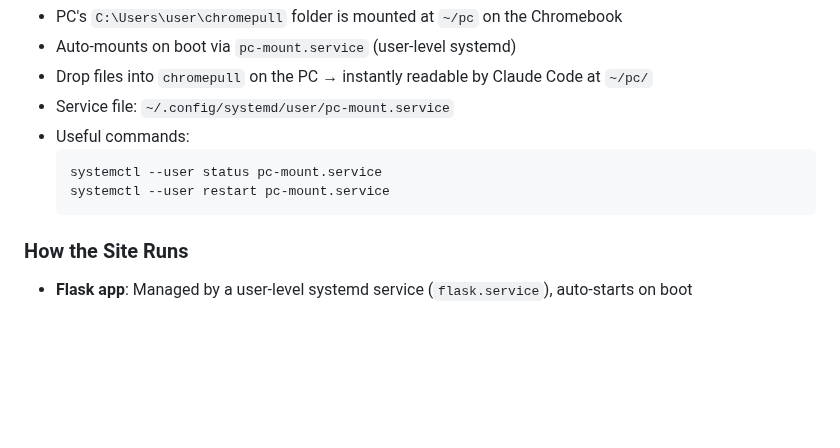
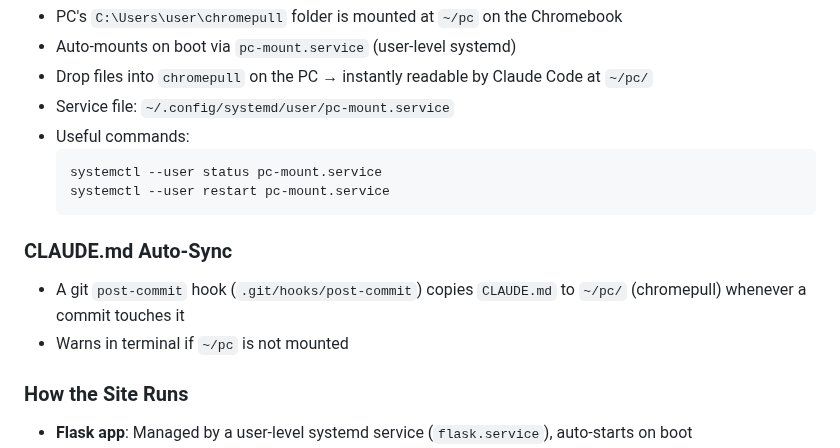
Before and after one commit to 989Daren/last_gallery, a Markdown page: CLAUDE.md, the part around the change. Rendered like a GitHub page; blank space fills up the shorter version.

Commit message:
Update CLAUDE.md: document post-commit hook for chromepull auto-sync
Co-Authored-By: Claude Opus 4.6 <noreply@anthropic.com>

````diff
--- a/CLAUDE.md
+++ b/CLAUDE.md
@@ -312,6 +312,10 @@ window.PAGE_MODE      // Deep-link mode: "edit" | "creator-of-the-month" | "" (s
   systemctl --user restart pc-mount.service
   ```
 
+### CLAUDE.md Auto-Sync
+- A git `post-commit` hook (`.git/hooks/post-commit`) copies `CLAUDE.md` to `~/pc/` (chromepull) whenever a commit touches it
+- Warns in terminal if `~/pc` is not mounted
+
 ### How the Site Runs
 - **Flask app**: Managed by a user-level systemd service (`flask.service`), auto-starts on boot
 - **Public domain**: Cloudflare Tunnel (`thelastgallery-tunnel.service`) exposes Flask to the internet — no port forwarding required
````
